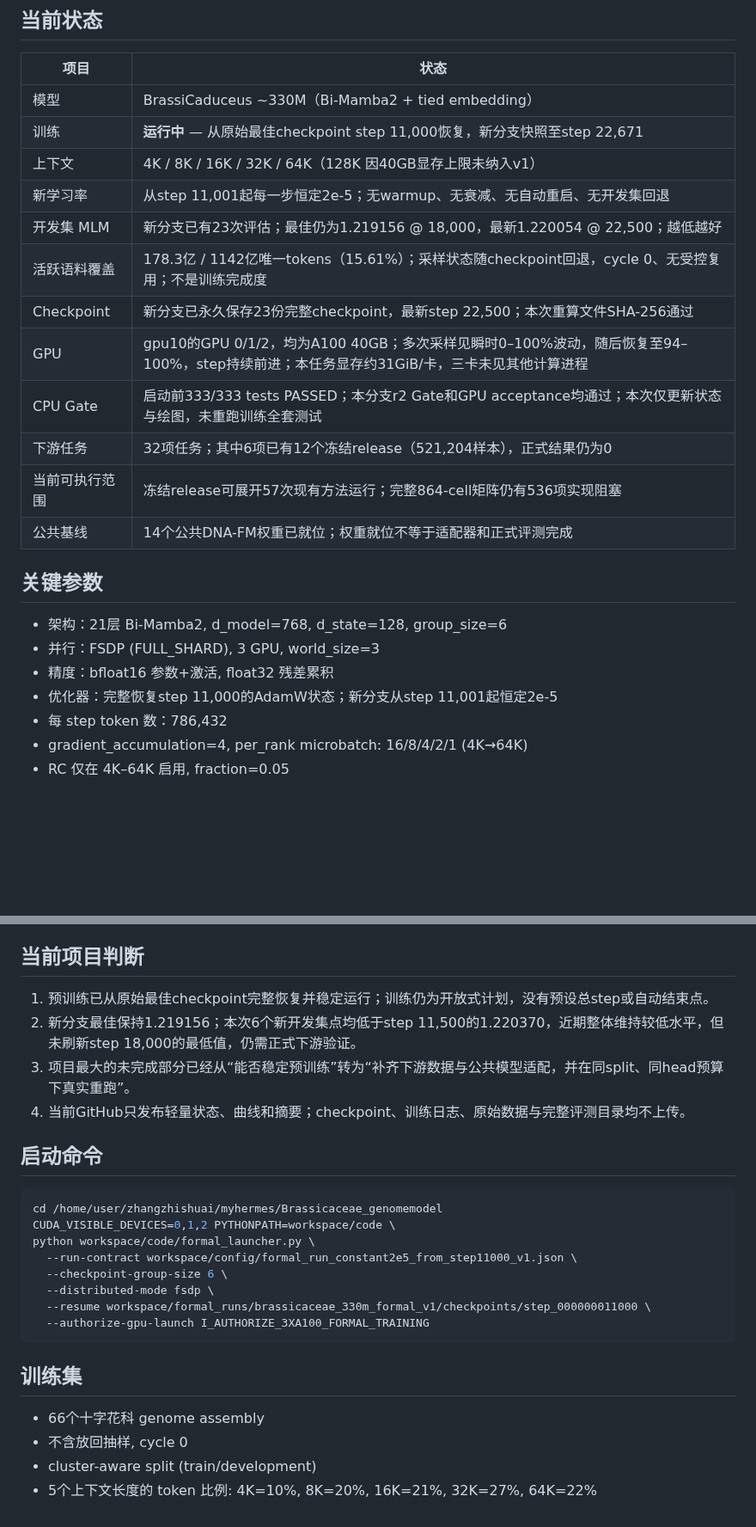
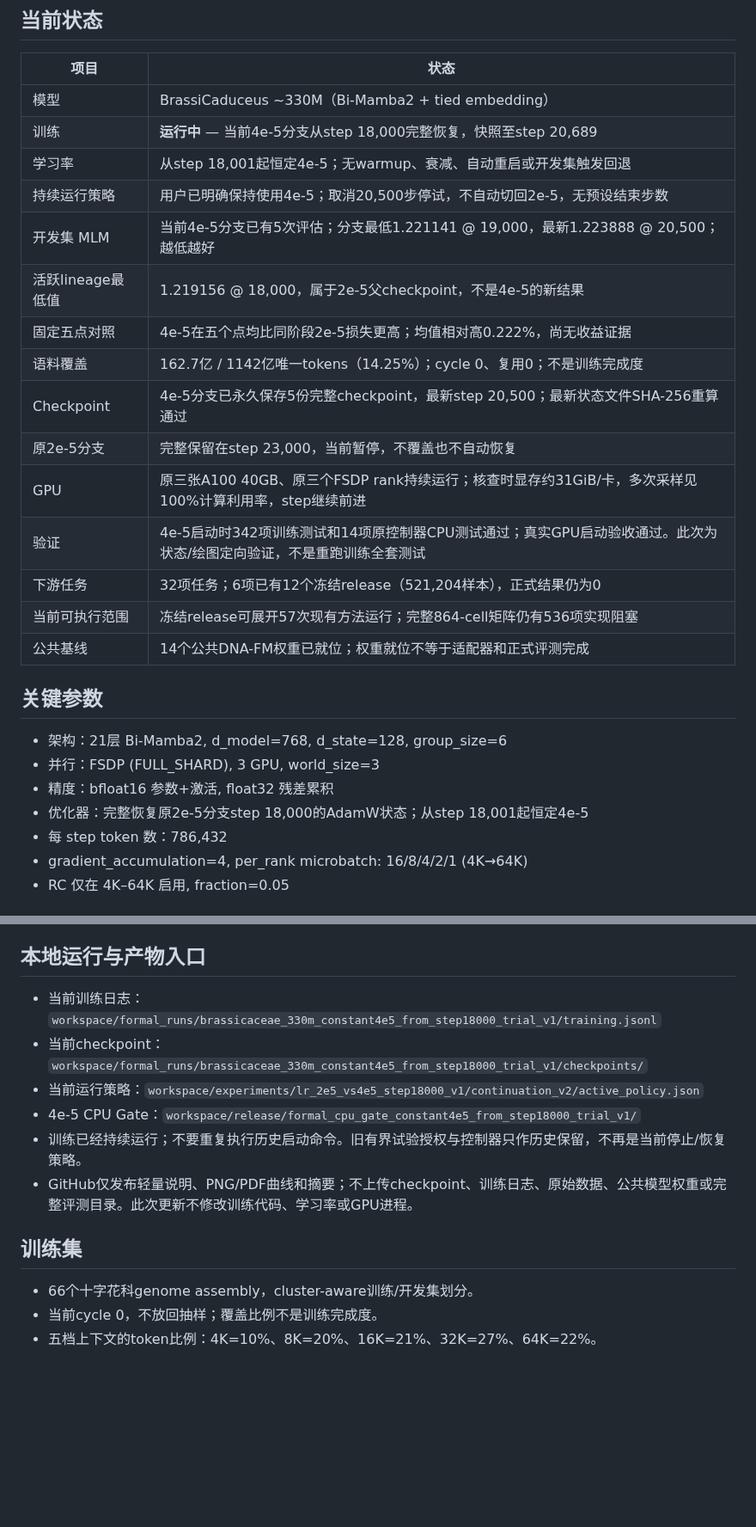
Before and after one commit to shuai19910911/Brassicaceae_genome, a Markdown page: README.md, 2 parts joined by grey strips. Shown at 86% size. Rendered like a GitHub page; blank space fills up the shorter version.

````diff
--- a/README.md
+++ b/README.md
@@ -5,15 +5,18 @@
 | 项目 | 状态 |
 |------|------|
 | 模型 | BrassiCaduceus ~330M（Bi-Mamba2 + tied embedding） |
-| 训练 | **运行中** — 从原始最佳checkpoint step 11,000恢复，新分支快照至step 22,671 |
-| 上下文 | 4K / 8K / 16K / 32K / 64K（128K 因40GB显存上限未纳入v1） |
-| 新学习率 | 从step 11,001起每一步恒定2e-5；无warmup、无衰减、无自动重启、无开发集回退 |
-| 开发集 MLM | 新分支已有23次评估；最佳仍为1.219156 @ 18,000，最新1.220054 @ 22,500；越低越好 |
-| 活跃语料覆盖 | 178.3亿 / 1142亿唯一tokens（15.61%）；采样状态随checkpoint回退，cycle 0、无受控复用；不是训练完成度 |
-| Checkpoint | 新分支已永久保存23份完整checkpoint，最新step 22,500；本次重算文件SHA-256通过 |
-| GPU | gpu10的GPU 0/1/2，均为A100 40GB；多次采样见瞬时0–100%波动，随后恢复至94–100%，step持续前进；本任务显存约31GiB/卡，三卡未见其他计算进程 |
-| CPU Gate | 启动前333/333 tests PASSED；本分支r2 Gate和GPU acceptance均通过；本次仅更新状态与绘图，未重跑训练全套测试 |
-| 下游任务 | 32项任务；其中6项已有12个冻结release（521,204样本），正式结果仍为0 |
+| 训练 | **运行中** — 当前4e-5分支从step 18,000完整恢复，快照至step 20,689 |
+| 学习率 | 从step 18,001起恒定4e-5；无warmup、衰减、自动重启或开发集触发回退 |
+| 持续运行策略 | 用户已明确保持使用4e-5；取消20,500步停试，不自动切回2e-5，无预设结束步数 |
+| 开发集 MLM | 当前4e-5分支已有5次评估；分支最低1.221141 @ 19,000，最新1.223888 @ 20,500；越低越好 |
+| 活跃lineage最低值 | 1.219156 @ 18,000，属于2e-5父checkpoint，不是4e-5的新结果 |
+| 固定五点对照 | 4e-5在五个点均比同阶段2e-5损失更高；均值相对高0.222%，尚无收益证据 |
+| 语料覆盖 | 162.7亿 / 1142亿唯一tokens（14.25%）；cycle 0、复用0；不是训练完成度 |
+| Checkpoint | 4e-5分支已永久保存5份完整checkpoint，最新step 20,500；最新状态文件SHA-256重算通过 |
+| 原2e-5分支 | 完整保留在step 23,000，当前暂停，不覆盖也不自动恢复 |
+| GPU | 原三张A100 40GB、原三个FSDP rank持续运行；核查时显存约31GiB/卡，多次采样见100%计算利用率，step继续前进 |
+| 验证 | 4e-5启动时342项训练测试和14项原控制器CPU测试通过；真实GPU启动验收通过。此次为状态/绘图定向验证，不是重跑训练全套测试 |
+| 下游任务 | 32项任务；6项已有12个冻结release（521,204样本），正式结果仍为0 |
 | 当前可执行范围 | 冻结release可展开57次现有方法运行；完整864-cell矩阵仍有536项实现阻塞 |
 | 公共基线 | 14个公共DNA-FM权重已就位；权重就位不等于适配器和正式评测完成 |
 
@@ -22,7 +25,7 @@
 - 架构：21层 Bi-Mamba2, d_model=768, d_state=128, group_size=6
 - 并行：FSDP (FULL_SHARD), 3 GPU, world_size=3
 - 精度：bfloat16 参数+激活, float32 残差累积
-- 优化器：完整恢复step 11,000的AdamW状态；新分支从step 11,001起恒定2e-5
+- 优化器：完整恢复原2e-5分支step 18,000的AdamW状态；从step 18,001起恒定4e-5
 - 每 step token 数：786,432
 - gradient_accumulation=4, per_rank microbatch: 16/8/4/2/1 (4K→64K)
 - RC 仅在 4K–64K 启用, fraction=0.05
@@ -117,29 +105,17 @@
 - 14个公共DNA基础模型权重已统一保存在`~/myhermes/down_model`。多数公共模型适配器/真实forward闭环仍未完成，不能把“权重已下载”写成“公共基线已跑完”。
 - BrassicaceaeGenomeFM的正式下游CPU合同为q03；下游GPU必须等用户指定执行卡，不占用当前三卡预训练任务。
 
-## 当前项目判断
+## 本地运行与产物入口
 
-1. 预训练已从原始最佳checkpoint完整恢复并稳定运行；训练仍为开放式计划，没有预设总step或自动结束点。
-2. 新分支最佳保持1.219156；本次6个新开发集点均低于step 11,500的1.220370，近期整体维持较低水平，但未刷新step 18,000的最低值，仍需正式下游验证。
-3. 项目最大的未完成部分已经从“能否稳定预训练”转为“补齐下游数据与公共模型适配，并在同split、同head预算下真实重跑”。
-4. 当前GitHub只发布轻量状态、曲线和摘要；checkpoint、训练日志、原始数据与完整评测目录均不上传。
-
-## 启动命令
-
-```bash
-cd /home/user/zhangzhishuai/myhermes/Brassicaceae_genomemodel
-CUDA_VISIBLE_DEVICES=0,1,2 PYTHONPATH=workspace/code \
-python workspace/code/formal_launcher.py \
-  --run-contract workspace/config/formal_run_constant2e5_from_step11000_v1.json \
-  --checkpoint-group-size 6 \
-  --distributed-mode fsdp \
-  --resume workspace/formal_runs/brassicaceae_330m_formal_v1/checkpoints/step_000000011000 \
-  --authorize-gpu-launch I_AUTHORIZE_3XA100_FORMAL_TRAINING
-```
+- 当前训练日志：`workspace/formal_runs/brassicaceae_330m_constant4e5_from_step18000_trial_v1/training.jsonl`
+- 当前checkpoint：`workspace/formal_runs/brassicaceae_330m_constant4e5_from_step18000_trial_v1/checkpoints/`
+- 当前运行策略：`workspace/experiments/lr_2e5_vs4e5_step18000_v1/continuation_v2/active_policy.json`
+- 4e-5 CPU Gate：`workspace/release/formal_cpu_gate_constant4e5_from_step18000_trial_v1/`
+- 训练已经持续运行；不要重复执行历史启动命令。旧有界试验授权与控制器只作历史保留，不再是当前停止/恢复策略。
+- GitHub仅发布轻量说明、PNG/PDF曲线和摘要；不上传checkpoint、训练日志、原始数据、公共模型权重或完整评测目录。此次更新不修改训练代码、学习率或GPU进程。
 
 ## 训练集
 
-- 66个十字花科 genome assembly
-- 不含放回抽样, cycle 0
-- cluster-aware split (train/development)
-- 5个上下文长度的 token 比例: 4K=10%, 8K=20%, 16K=21%, 32K=27%, 64K=22%
+- 66个十字花科genome assembly，cluster-aware训练/开发集划分。
+- 当前cycle 0，不放回抽样；覆盖比例不是训练完成度。
+- 五档上下文的token比例：4K=10%、8K=20%、16K=21%、32K=27%、64K=22%。
````
Also changed, not shown: other parts of README.md (+41 -56 lines), docs/brassicaceae_genomefm_v1_lr_comparison_step20500.png (added), docs/brassicaceae_genomefm_v1_training_curves_step20689.png (added), docs/brassicaceae_genomefm_v1_training_curves_step22671.png (deleted), 4 other files.
